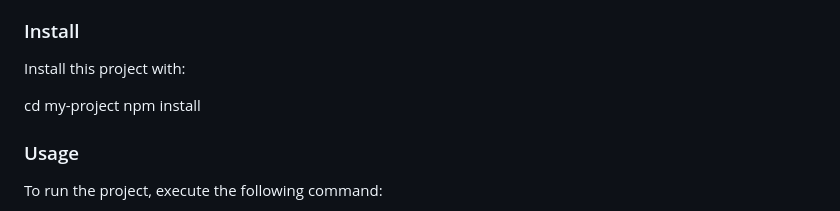
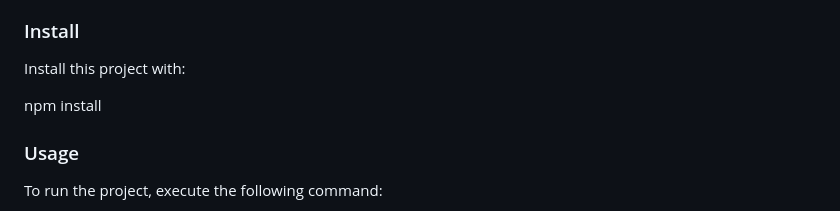
Before and after one commit to yaredtekle022/Leaderboard, a Markdown page: README.md, the part around one of its changes. Drawn GitHub-style.

```diff
--- a/README.md
+++ b/README.md
@@ -121,8 +121,6 @@ Clone this repository to your desired folder:
 
 Install this project with:
 
-
-  cd my-project
   npm install
 
 
```
Also changed, not shown: other parts of README.md (+2 -2 lines).
